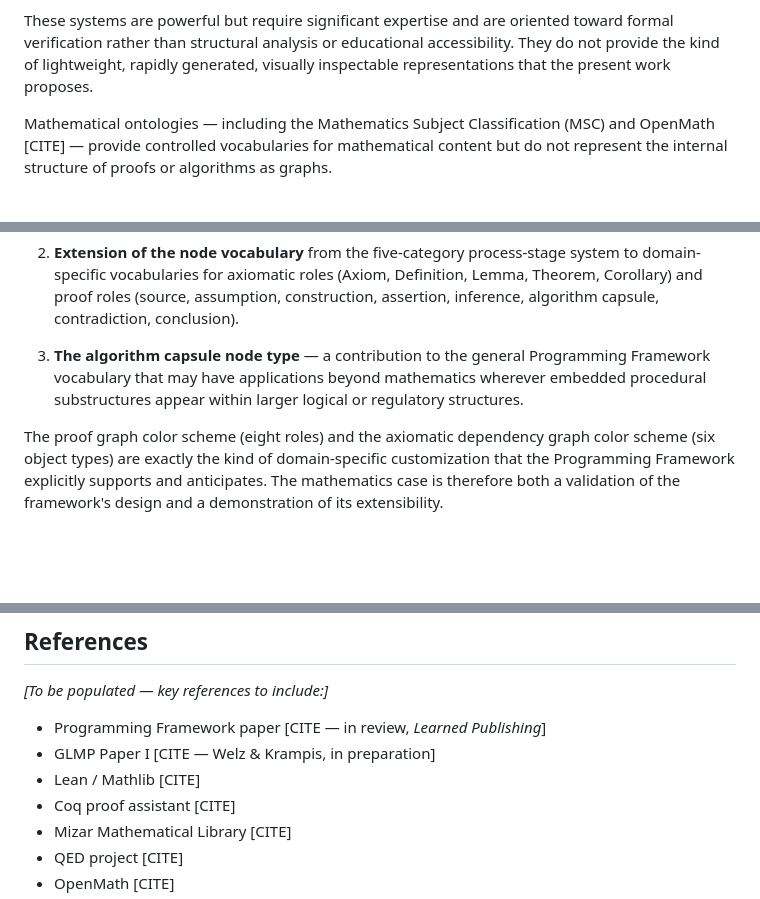
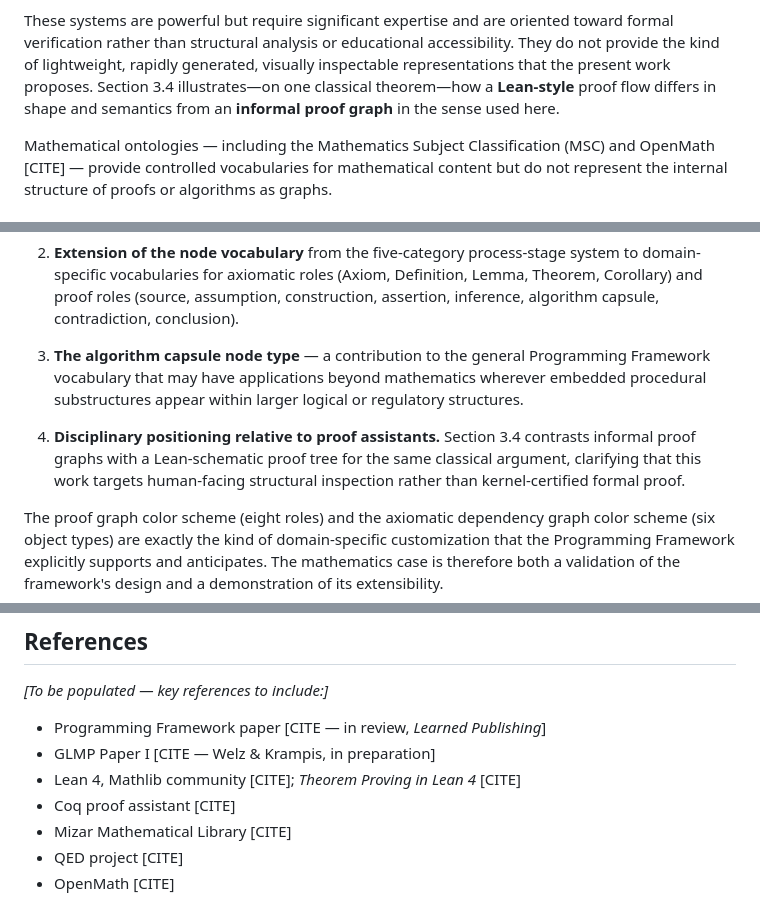
Before and after one commit to garywelz/progframe, a Markdown page: collaborations/mathematics-database/mathematics-paper-draft.md, 3 parts joined by grey strips. GitHub-like rendering; blank space fills up the shorter version.

```diff
--- a/collaborations/mathematics-database/mathematics-paper-draft.md
+++ b/collaborations/mathematics-database/mathematics-paper-draft.md
@@ -144,6 +144,9 @@ These systems are powerful but require significant expertise and are oriented
 toward formal verification rather than structural analysis or educational
 accessibility. They do not provide the kind of lightweight, rapidly generated,
 visually inspectable representations that the present work proposes.
+Section 3.4 illustrates—on one classical theorem—how a **Lean-style** proof
+flow differs in shape and semantics from an **informal proof graph** in the
+sense used here.
 
 Mathematical ontologies — including the Mathematics Subject Classification
 (MSC) and OpenMath [CITE] — provide controlled vocabularies for mathematical
@@ -480,6 +562,11 @@ contributions are:
    mathematics wherever embedded procedural substructures appear within
    larger logical or regulatory structures.
 
+4. **Disciplinary positioning relative to proof assistants.** Section 3.4
+   contrasts informal proof graphs with a Lean-schematic proof tree for the
+   same classical argument, clarifying that this work targets human-facing
+   structural inspection rather than kernel-certified formal proof.
+
 The proof graph color scheme (eight roles) and the axiomatic dependency graph
 color scheme (six object types) are exactly the kind of domain-specific
 customization that the Programming Framework explicitly supports and
@@ -588,7 +677,7 @@ mathematical knowledge representation.
 
 - Programming Framework paper [CITE — in review, *Learned Publishing*]
 - GLMP Paper I [CITE — Welz & Krampis, in preparation]
-- Lean / Mathlib [CITE]
+- Lean 4, Mathlib community [CITE]; *Theorem Proving in Lean 4* [CITE]
 - Coq proof assistant [CITE]
 - Mizar Mathematical Library [CITE]
 - QED project [CITE]
```
Also changed, not shown: other parts of collaborations/mathematics-database/mathematics-paper-draft.md (+109 -3 lines).
